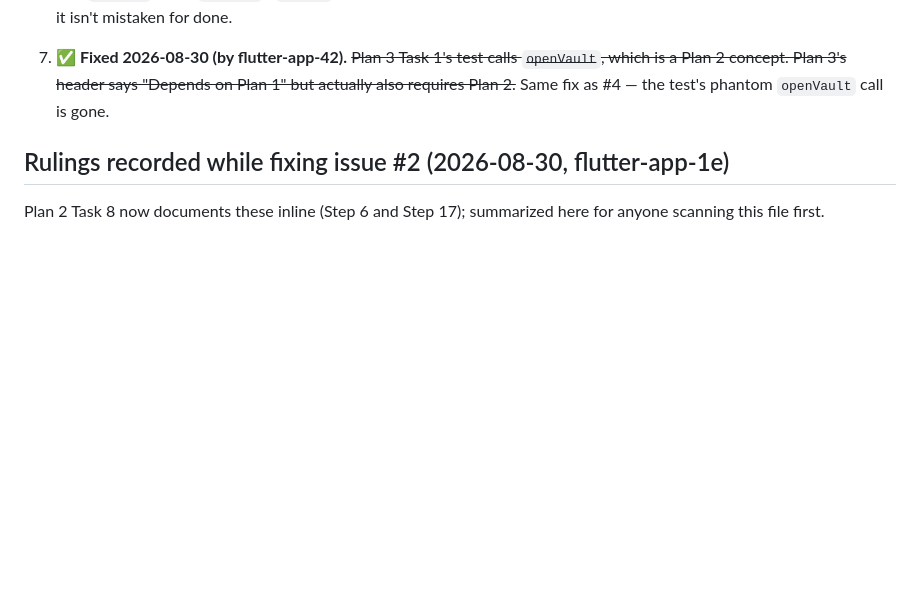
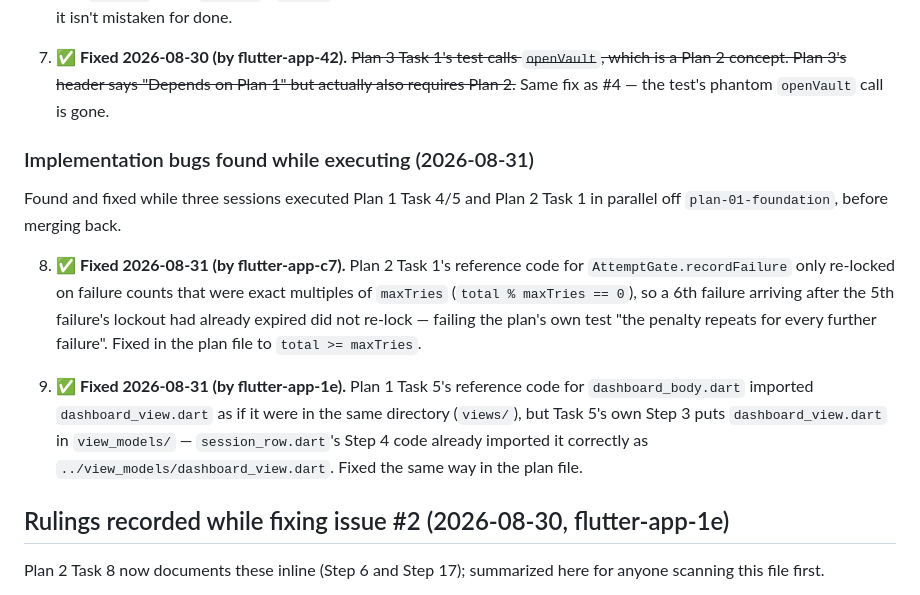
Before and after one commit to narkytypey/flutter-app, a Markdown page: CLAUDE.md, the part around the change. Rendered like a GitHub page; blank space fills up the shorter version.

Commit message:
docs: record two implementation bugs found executing Plan 1/2 in parallel
Plan 2 Task 1's AttemptGate.recordFailure re-lock condition and Plan 1
Task 5's dashboard_body.dart import path, both fixed in-place in the plan
files. See CLAUDE.md issues #8 and #9.

```diff
--- a/CLAUDE.md
+++ b/CLAUDE.md
@@ -150,6 +150,25 @@ files before running them, not during.
    Plan 1" but actually also requires Plan 2.~~ Same fix as #4 — the test's
    phantom `openVault` call is gone.
 
+### Implementation bugs found while executing (2026-08-31)
+
+Found and fixed while three sessions executed Plan 1 Task 4/5 and Plan 2
+Task 1 in parallel off `plan-01-foundation`, before merging back.
+
+8. **✅ Fixed 2026-08-31 (by flutter-app-c7).** Plan 2 Task 1's reference
+   code for `AttemptGate.recordFailure` only re-locked on failure counts
+   that were exact multiples of `maxTries` (`total % maxTries == 0`), so a
+   6th failure arriving after the 5th failure's lockout had already expired
+   did not re-lock — failing the plan's own test "the penalty repeats for
+   every further failure". Fixed in the plan file to `total >= maxTries`.
+
+9. **✅ Fixed 2026-08-31 (by flutter-app-1e).** Plan 1 Task 5's reference
+   code for `dashboard_body.dart` imported `dashboard_view.dart` as if it
+   were in the same directory (`views/`), but Task 5's own Step 3 puts
+   `dashboard_view.dart` in `view_models/` — `session_row.dart`'s Step 4
+   code already imported it correctly as `../view_models/dashboard_view.dart`.
+   Fixed the same way in the plan file.
+
 ## Rulings recorded while fixing issue #2 (2026-08-30, flutter-app-1e)
 
 Plan 2 Task 8 now documents these inline (Step 6 and Step 17); summarized
```
Also changed, not shown: 2 other files.
